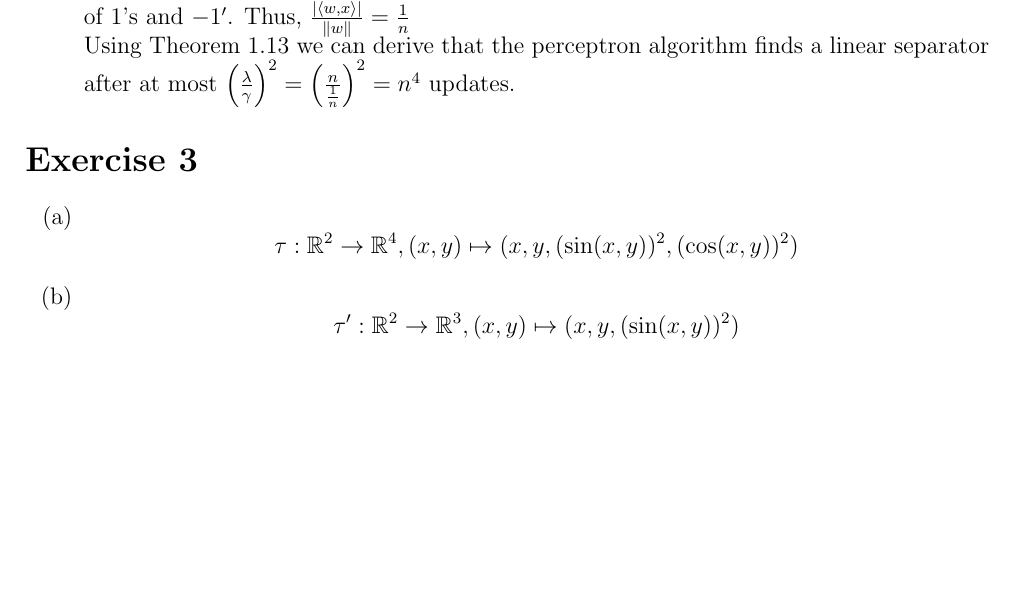
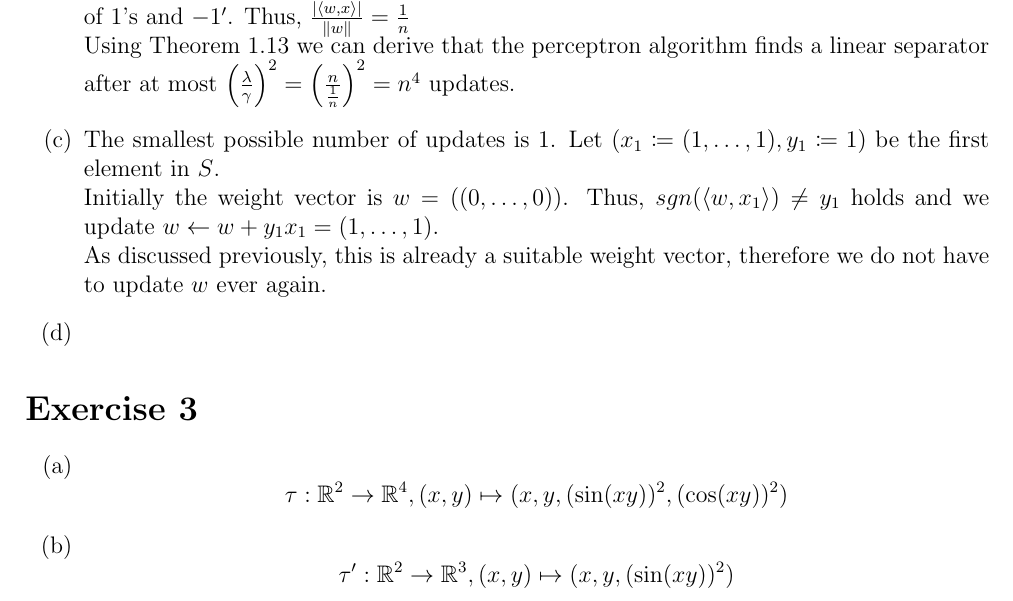
Before and after one commit to CodingTil/2022---Algorithmic-Foundations-of-Data-Science---Exercises, a LaTeX problem sheet (Exercise_02/exercise.tex): part of page 2 of 9, cut so that both start at the same text, the shorter picture padded with empty space. Compiled offline with pdfLaTeX.

Commit message:
Exercise 02.02c

```diff
--- a/Exercise_02/exercise.tex
+++ b/Exercise_02/exercise.tex
@@ -90,12 +90,16 @@ See \refname{appendix} for code.
 	\item	$\lambda = n$, since $\Abs{x}$ is maximum when $x$ consists of either only $1$'s or only $-1$'s. \\
 			$\gamma = \frac{1}{n}$ since the margin is minimal for a $x$ which consists of an by one number off amount of $1$'s and $-1'$. Thus, $\frac{\abs{\langle w,x \rangle}}{\Abs{w}} = \frac{1}{n}$ \\
 			Using Theorem 1.13 we can derive that the perceptron algorithm finds a linear separator after at most $\left(\frac{\lambda}{\gamma}\right)^2 = \left( \frac{n}{\frac{1}{n}}\right)^2 = n^4$ updates.
+	\item	The smallest possible number of updates is $1$. Let $(x_1 \coloneqq (1, \dots, 1), y_1 \coloneqq 1)$ be the first element in $S$. \\
+			Initially the weight vector is $w=((0, \dots, 0))$. Thus, $sgn(\langle w, x_1 \rangle) \neq y_1$ holds and we update $w \leftarrow w + y_1 x_1 = (1, \dots, 1)$. \\
+			As discussed previously, this is already a suitable weight vector, therefore we do not have to update $w$ ever again.
+	\item
 \end{enumerate}
 
 \section*{Exercise 3}
 \begin{enumerate}[label=(\alph*)]
-	\item	\[\tau : \mathbb{R}^2 \rightarrow \mathbb{R}^4, (x,y) \mapsto (x,y,(\sin(x,y))^2, (\cos(x,y))^2)\]
-	\item	\[\tau' : \mathbb{R}^2 \rightarrow \mathbb{R}^3, (x,y) \mapsto (x,y, (\sin(x,y))^2)\]
+	\item	\[\tau : \mathbb{R}^2 \rightarrow \mathbb{R}^4, (x,y) \mapsto (x,y,(\sin(xy))^2, (\cos(xy))^2)\]
+	\item	\[\tau' : \mathbb{R}^2 \rightarrow \mathbb{R}^3, (x,y) \mapsto (x,y, (\sin(xy))^2)\]
 			We make use of $1 = (\sin(\phi))^2 + (\cos(\phi))^2$. Hence:
 			\begin{align*}
 				h(x,y) &= sgn(w_1 x + w_2 y + w_3 (\sin(xy))^2 + w_4 (\cos(xy))^2 - b) \\
```
Also changed, not shown: Exercise_02/exercise.pdf.
